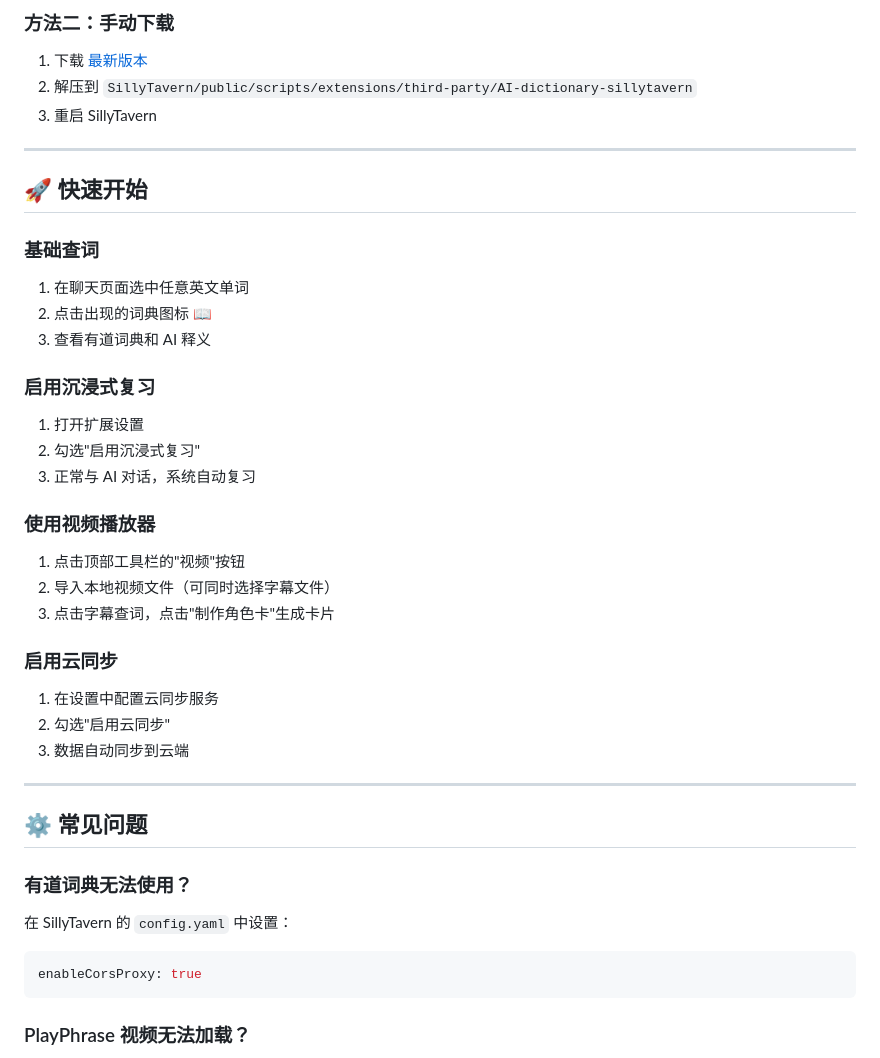
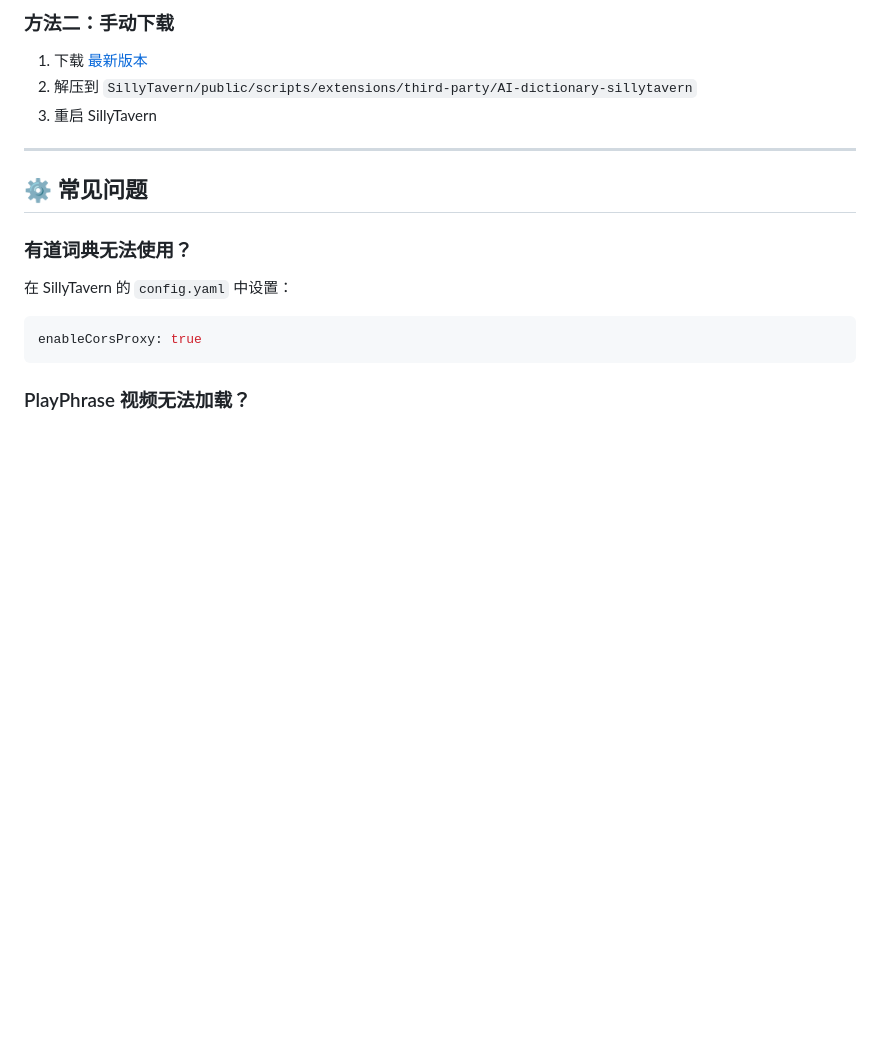
Before and after one commit to zmm147/AI-dictionary-sillytavern, a Markdown page: README.md, the part around the change. Drawn GitHub-style; blank space fills up the shorter version.

Commit message:
docs: remove quick start section

```diff
--- a/README.md
+++ b/README.md
@@ -104,34 +104,6 @@ git clone https://github.com/zmm147/AI-dictionary-sillytavern.git
 
 ---
 
-## 🚀 快速开始
-
-### 基础查词
-
-1. 在聊天页面选中任意英文单词
-2. 点击出现的词典图标 📖
-3. 查看有道词典和 AI 释义
-
-### 启用沉浸式复习
-
-1. 打开扩展设置
-2. 勾选"启用沉浸式复习"
-3. 正常与 AI 对话，系统自动复习
-
-### 使用视频播放器
-
-1. 点击顶部工具栏的"视频"按钮
-2. 导入本地视频文件（可同时选择字幕文件）
-3. 点击字幕查词，点击"制作角色卡"生成卡片
-
-### 启用云同步
-
-1. 在设置中配置云同步服务
-2. 勾选"启用云同步"
-3. 数据自动同步到云端
-
----
-
 ## ⚙️ 常见问题
 
 ### 有道词典无法使用？
```
